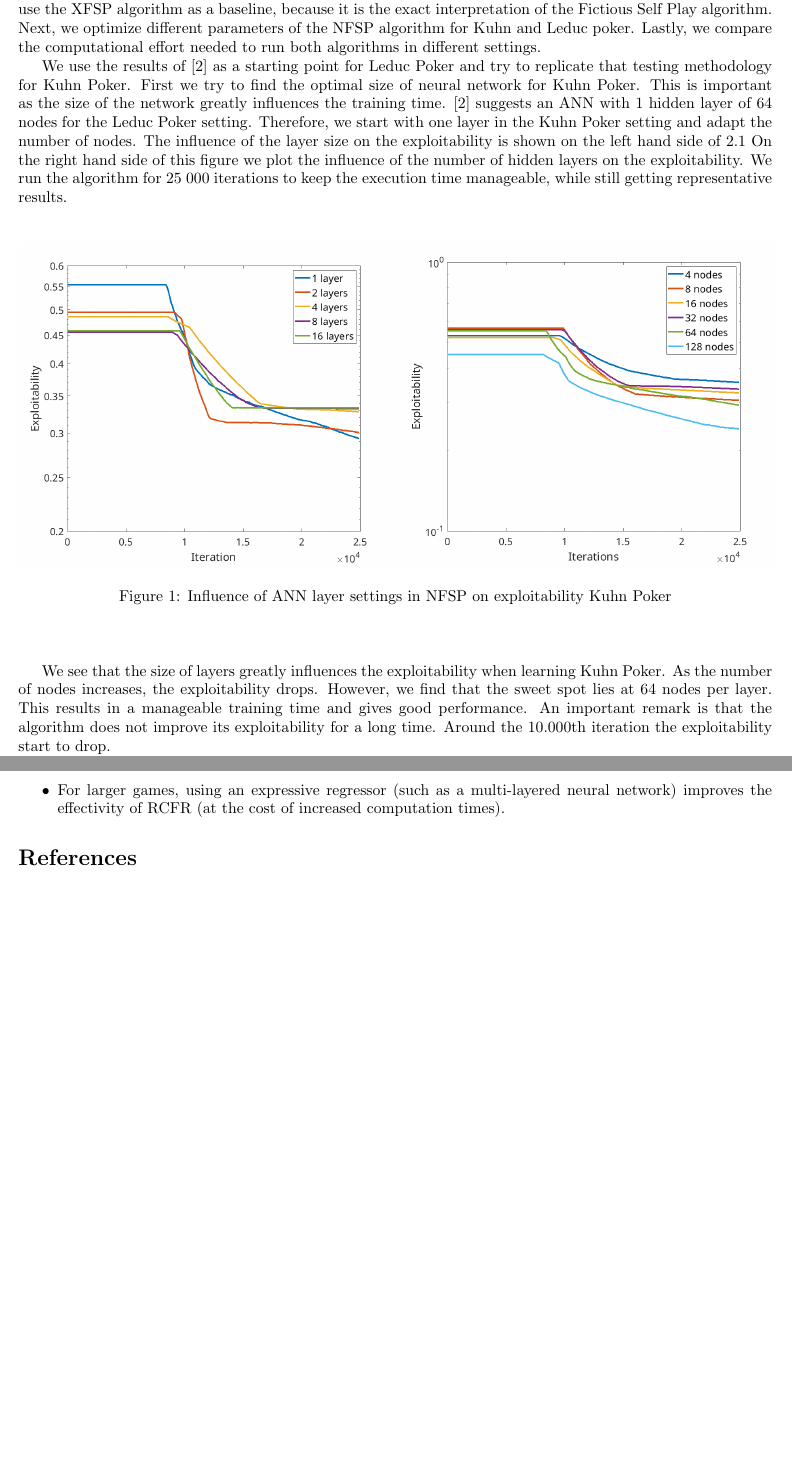
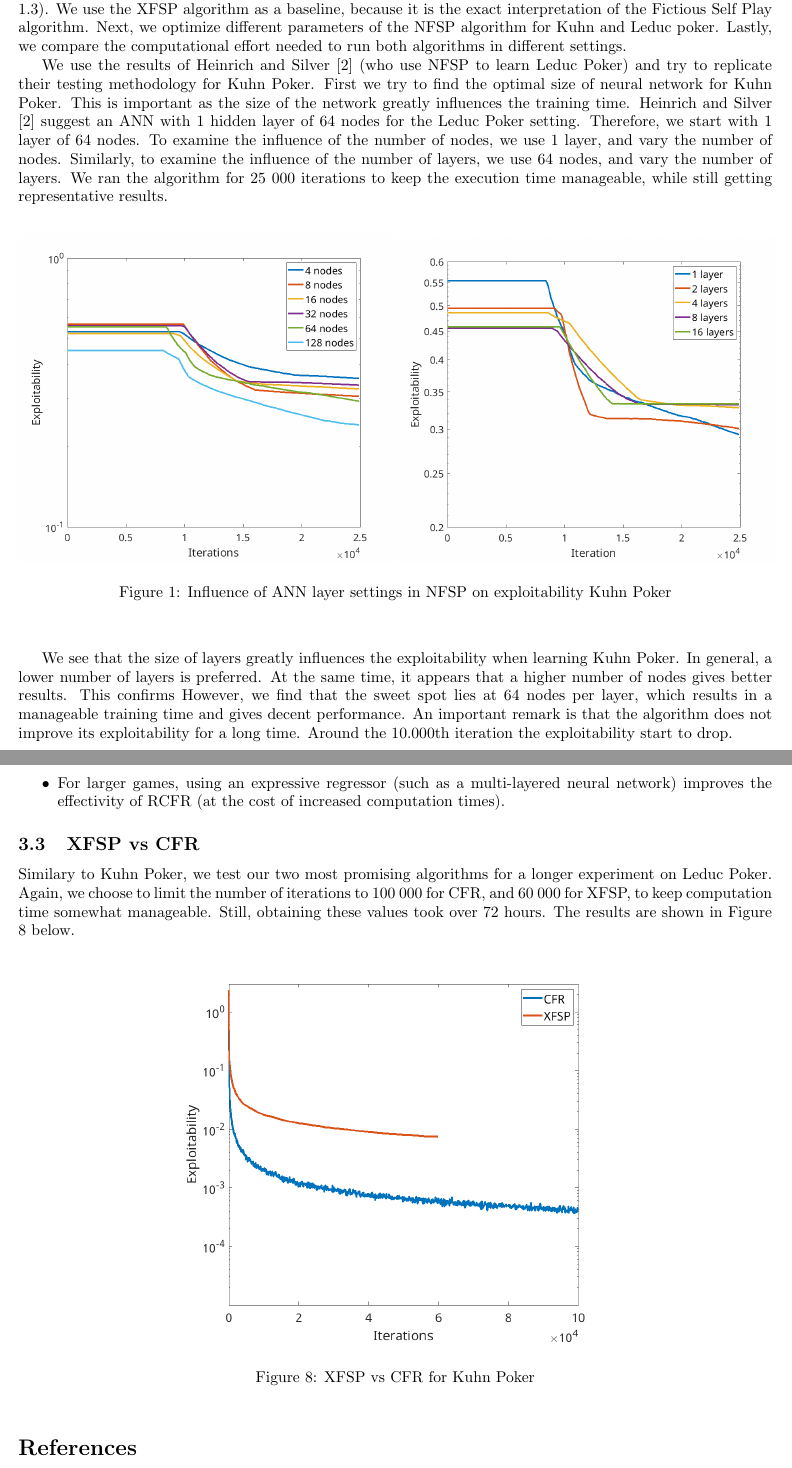
Before and after one commit to QuintenBruynseraede/MLProject, a LaTeX document (part2/Report/report.tex): two parts of pages 4 and 9 of 9 before the commit and two parts of pages 4 and 10 of 12 after it, joined at a grey line, cut so that both start at the same text, the shorter picture padded with empty space. Compiled offline with pdfLaTeX.

Commit message:
alle figuren in verslag

```diff
--- a/part2/Report/report.tex
+++ b/part2/Report/report.tex
@@ -161,20 +164,20 @@ NFSP 1 layer, 128 nodes & 64 \\
 In the following section we discuss results of the NFSP and XFSP algorithm (as discribed in \ref{sub:nfsp} and \ref{sub:xfsp}). We use the XFSP algorithm as a baseline, because it is the exact interpretation of the Fictious Self Play algorithm. Next, we optimize different parameters of the NFSP algorithm for Kuhn and Leduc poker. Lastly, we compare the computational effort needed to run both algorithms in different settings.
 
-We use the results of \cite{heinrichphd} as a starting point for Leduc Poker and try to replicate that testing methodology for Kuhn Poker.
+We use the results of \citeauthor{heinrichphd} \cite{heinrichphd} (who use NFSP to learn Leduc Poker) and try to replicate their testing methodology for Kuhn Poker.
 First we try to find the optimal size of neural network for Kuhn Poker. This is important as the size of the network greatly influences the training time.
-\cite{heinrichphd} suggests an ANN with 1 hidden layer of 64 nodes for the Leduc Poker setting. Therefore, we start with one layer in the Kuhn Poker setting and adapt the number of nodes. The influence of the layer size on the exploitability is shown on the left hand side of \ref{fig:layers_kuhn}
-On the right hand side of this figure we plot the influence of the number of hidden layers on the exploitability. We run the algorithm for 25 000 iterations to keep the execution time manageable, while still getting representative results.
+\citeauthor{heinrichphd} \cite{heinrichphd} suggest an ANN with 1 hidden layer of 64 nodes for the Leduc Poker setting. Therefore, we start with 1 layer of 64 nodes. To examine the influence of the number of nodes, we use 1 layer, and vary the number of nodes. Similarly, to examine the influence of the number of layers, we use 64 nodes, and vary the number of layers.
+We ran the algorithm for 25 000 iterations to keep the execution time manageable, while still getting representative results.
 
 \begin{center}
 \begin{figure}[h]
 \label{fig:layers_kuhn}
+\includegraphics[width=0.5\textwidth]{Figures/kuhn_nodes.png}
 \includegraphics[width=0.5\textwidth]{Figures/kuhn_layers.png}
-\includegraphics[width=0.5\textwidth]{Figures/kuhn_nodes.png}
 \caption{Influence of ANN layer settings in NFSP on exploitability Kuhn Poker}
 \end{figure}
 \end{center}
 
-We see that the size of layers greatly influences the exploitability when learning Kuhn Poker. As the number of nodes increases, the exploitability drops. However, we find that the sweet spot lies at 64 nodes per layer. This results in a manageable training time and gives good performance.
+We see that the size of layers greatly influences the exploitability when learning Kuhn Poker. In general, a lower number of layers is preferred. At the same time, it appears that a higher number of nodes gives better results. This confirms However, we find that the sweet spot lies at 64 nodes per layer, which results in a manageable training time and gives decent performance.
 An important remark is that the algorithm does not improve its exploitability for a long time. Around the 10.000th iteration the exploitability start to drop.
 
 Assuming that these are good parameters for Kuhn Poker, we compare the optimal settings with the fully fledged XFSP algorithm for the first 60 000 iterations. This number was chosen as the XFSP algorithm does not improve significantly beyond this point. XFSP clearly outperform NFSP in this experiment.
@@ -374,3 +387,10 @@ These results confirm some of our expectations with regards to RCFR:
 \item{For larger games, using an expressive regressor (such as a multi-layered neural network) improves the effectivity of RCFR (at the cost of increased computation times).}
 \end{itemize}
 
+\subsection{XFSP vs CFR}
+Similary to Kuhn Poker, we test our two most promising algorithms for a longer experiment on Leduc Poker. Again, we choose to limit the number of iterations to 100 000 for CFR, and 60 000 for XFSP, to keep computation time somewhat manageable. Still, obtaining these values took over 72 hours. The results are shown in Figure \ref{fig:xfsp_vs_cfr_leduc} below.
+
+\begin{figure}[h]
+\centering
+\includegraphics[scale=0.4]{Figures/cfr_vs_xfsp_leduc.png}
+\caption{XFSP vs CFR for Kuhn Poker}
```
Also changed, not shown: part2/Report/Figures/cfr_vs_xfsp_kuhn.png (added), part2/Report/Figures/cfr_vs_xfsp_leduc.png (added), part2/Report/report.tex (29 more changed lines).
